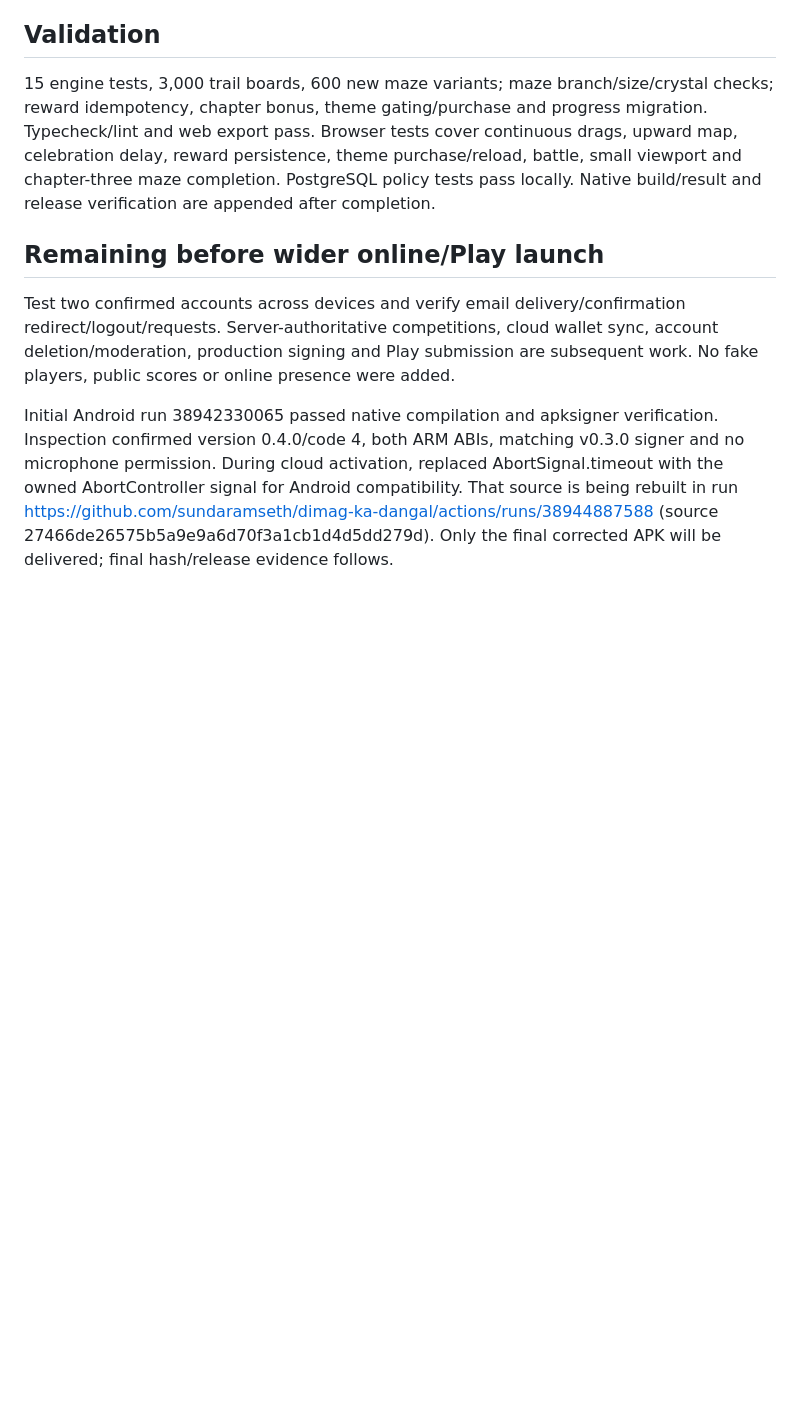
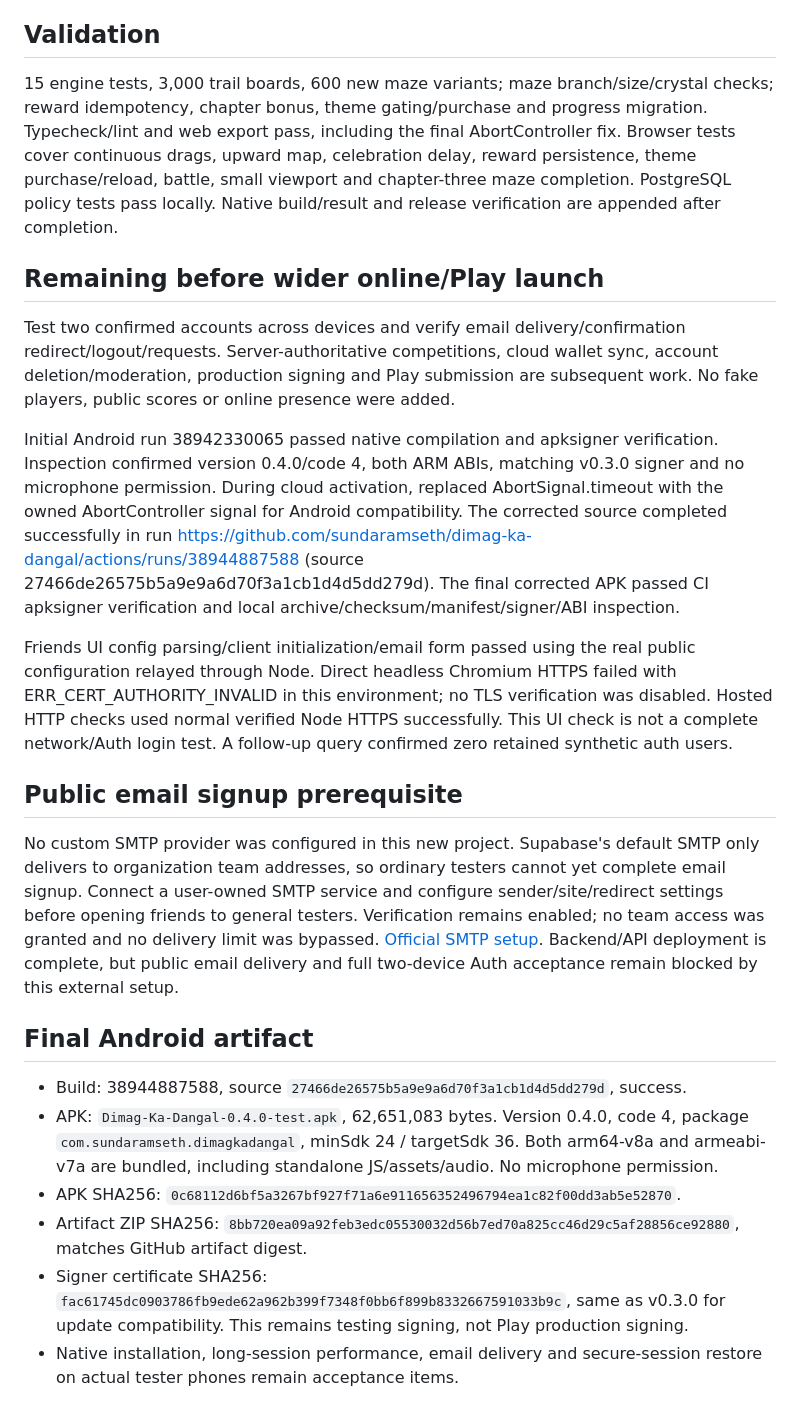
Before and after one commit to sundaramseth/dimag-ka-dangal, a Markdown page: docs/PHASE_4_REPORT.md, the part around the change. Rendered like a GitHub page; blank space fills up the shorter version.

Commit message:
docs: publish final Android checksum and live backend verification report

```diff
--- a/docs/PHASE_4_REPORT.md
+++ b/docs/PHASE_4_REPORT.md
@@ -31,9 +31,22 @@ Security advisor review: five authenticated SECURITY DEFINER RPC notices are int
 Native sharing targets the latest public GitHub APK asset (`Dimag-Ka-Dangal.apk`). A friend invite includes a handle and an installed-app deep link. New installers must install and then tap the deep link or enter the handle; deferred install attribution is not claimed. The public release/asset must be verified before distribution is marked ready.
 
 ## Validation
-15 engine tests, 3,000 trail boards, 600 new maze variants; maze branch/size/crystal checks; reward idempotency, chapter bonus, theme gating/purchase and progress migration. Typecheck/lint and web export pass. Browser tests cover continuous drags, upward map, celebration delay, reward persistence, theme purchase/reload, battle, small viewport and chapter-three maze completion. PostgreSQL policy tests pass locally. Native build/result and release verification are appended after completion.
+15 engine tests, 3,000 trail boards, 600 new maze variants; maze branch/size/crystal checks; reward idempotency, chapter bonus, theme gating/purchase and progress migration. Typecheck/lint and web export pass, including the final AbortController fix. Browser tests cover continuous drags, upward map, celebration delay, reward persistence, theme purchase/reload, battle, small viewport and chapter-three maze completion. PostgreSQL policy tests pass locally. Native build/result and release verification are appended after completion.
 
 ## Remaining before wider online/Play launch
 Test two confirmed accounts across devices and verify email delivery/confirmation redirect/logout/requests. Server-authoritative competitions, cloud wallet sync, account deletion/moderation, production signing and Play submission are subsequent work. No fake players, public scores or online presence were added.
 
-Initial Android run 38942330065 passed native compilation and apksigner verification. Inspection confirmed version 0.4.0/code 4, both ARM ABIs, matching v0.3.0 signer and no microphone permission. During cloud activation, replaced AbortSignal.timeout with the owned AbortController signal for Android compatibility. That source is being rebuilt in run https://github.com/sundaramseth/dimag-ka-dangal/actions/runs/38944887588 (source 27466de26575b5a9e9a6d70f3a1cb1d4d5dd279d). Only the final corrected APK will be delivered; final hash/release evidence follows.
+Initial Android run 38942330065 passed native compilation and apksigner verification. Inspection confirmed version 0.4.0/code 4, both ARM ABIs, matching v0.3.0 signer and no microphone permission. During cloud activation, replaced AbortSignal.timeout with the owned AbortController signal for Android compatibility. The corrected source completed successfully in run https://github.com/sundaramseth/dimag-ka-dangal/actions/runs/38944887588 (source 27466de26575b5a9e9a6d70f3a1cb1d4d5dd279d). The final corrected APK passed CI apksigner verification and local archive/checksum/manifest/signer/ABI inspection.
+
+Friends UI config parsing/client initialization/email form passed using the real public configuration relayed through Node. Direct headless Chromium HTTPS failed with ERR_CERT_AUTHORITY_INVALID in this environment; no TLS verification was disabled. Hosted HTTP checks used normal verified Node HTTPS successfully. This UI check is not a complete network/Auth login test. A follow-up query confirmed zero retained synthetic auth users.
+
+## Public email signup prerequisite
+No custom SMTP provider was configured in this new project. Supabase's default SMTP only delivers to organization team addresses, so ordinary testers cannot yet complete email signup. Connect a user-owned SMTP service and configure sender/site/redirect settings before opening friends to general testers. Verification remains enabled; no team access was granted and no delivery limit was bypassed. [Official SMTP setup](https://supabase.com/docs/guides/auth/auth-smtp). Backend/API deployment is complete, but public email delivery and full two-device Auth acceptance remain blocked by this external setup.
+
+## Final Android artifact
+- Build: 38944887588, source `27466de26575b5a9e9a6d70f3a1cb1d4d5dd279d`, success.
+- APK: `Dimag-Ka-Dangal-0.4.0-test.apk`, 62,651,083 bytes. Version 0.4.0, code 4, package `com.sundaramseth.dimagkadangal`, minSdk 24 / targetSdk 36. Both arm64-v8a and armeabi-v7a are bundled, including standalone JS/assets/audio. No microphone permission.
+- APK SHA256: `0c68112d6bf5a3267bf927f71a6e911656352496794ea1c82f00dd3ab5e52870`.
+- Artifact ZIP SHA256: `8bb720ea09a92feb3edc05530032d56b7ed70a825cc46d29c5af28856ce92880`, matches GitHub artifact digest.
+- Signer certificate SHA256: `fac61745dc0903786fb9ede62a962b399f7348f0bb6f899b8332667591033b9c`, same as v0.3.0 for update compatibility. This remains testing signing, not Play production signing.
+- Native installation, long-session performance, email delivery and secure-session restore on actual tester phones remain acceptance items.
```
